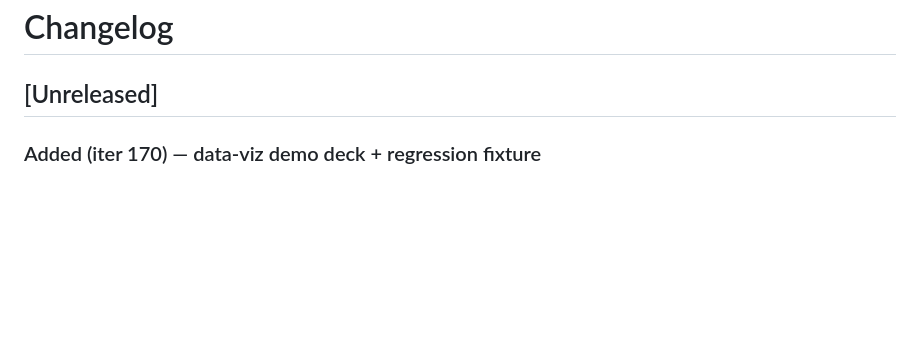
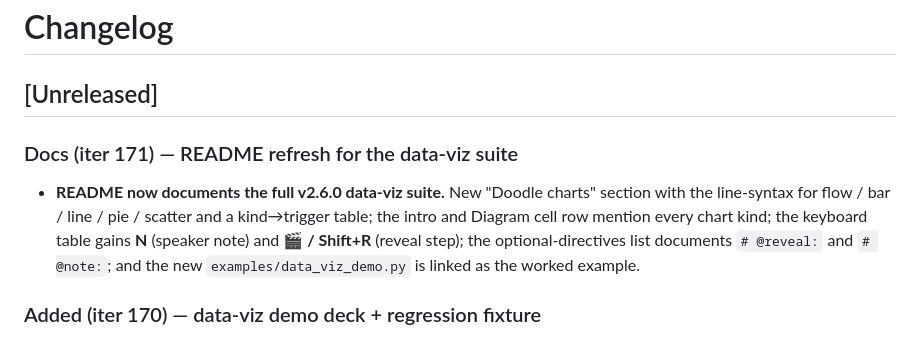
Before and after one commit to kader-xai/doodlecode-studio, a Markdown page: v2/CHANGELOG.md, the part around the change. Rendered like a GitHub page; blank space fills up the shorter version.

```diff
--- a/v2/CHANGELOG.md
+++ b/v2/CHANGELOG.md
@@ -1,6 +1,15 @@
 # Changelog
 
 ## [Unreleased]
+
+### Docs (iter 171) — README refresh for the data-viz suite
+- **README now documents the full v2.6.0 data-viz suite.** New "Doodle
+  charts" section with the line-syntax for flow / bar / line / pie /
+  scatter and a kind→trigger table; the intro and Diagram cell row
+  mention every chart kind; the keyboard table gains **N** (speaker
+  note) and **🎬 / Shift+R** (reveal step); the optional-directives
+  list documents `# @reveal:` and `# @note:`; and the new
+  `examples/data_viz_demo.py` is linked as the worked example.
 
 ### Added (iter 170) — data-viz demo deck + regression fixture
 - **New `examples/data_viz_demo.py`** — a 7-slide deck that exercises
```
Also changed, not shown: v2/README.md (+55 -5 lines), v2/ROADMAP.md (+3 -1 lines).
